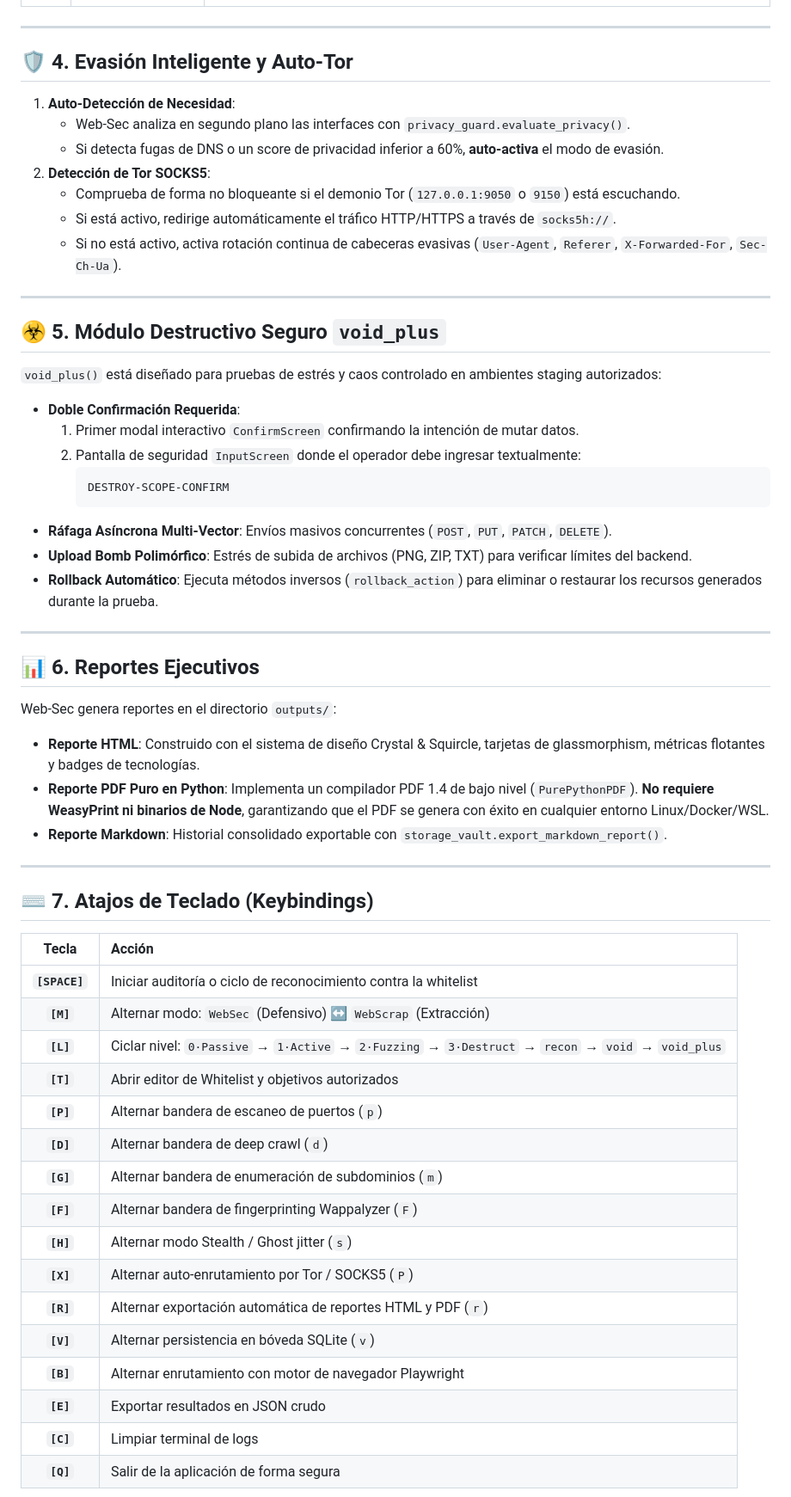
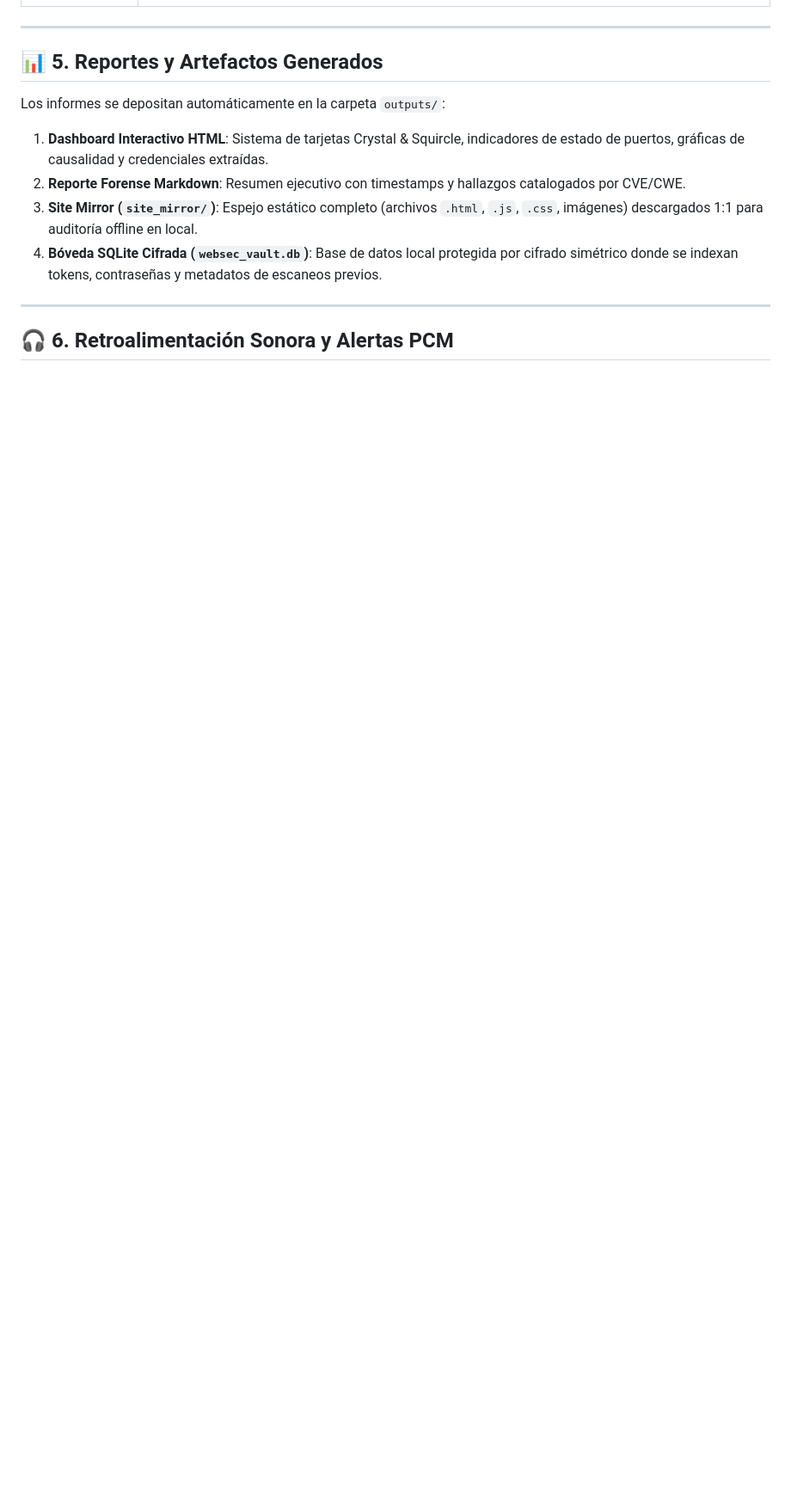
Before and after one commit to ultimaibrahim/web-sec, a Markdown page: README.md, the part around one of its changes. Shown at 86% size. Rendered like a GitHub page; blank space fills up the shorter version.

````diff
--- a/README.md
+++ b/README.md
@@ -58,60 +124,15 @@ El frente `recon` admite ejecución granular mediante flags independientes o com
 
 ---
 
-## 🛡️ 4. Evasión Inteligente y Auto-Tor
+## 📊 5. Reportes y Artefactos Generados
 
-1. **Auto-Detección de Necesidad**:
-   - Web-Sec analiza en segundo plano las interfaces con `privacy_guard.evaluate_privacy()`.
-   - Si detecta fugas de DNS o un score de privacidad inferior a 60%, **auto-activa** el modo de evasión.
-2. **Detección de Tor SOCKS5**:
-   - Comprueba de forma no bloqueante si el demonio Tor (`127.0.0.1:9050` o `9150`) está escuchando.
-   - Si está activo, redirige automáticamente el tráfico HTTP/HTTPS a través de `socks5h://`.
-   - Si no está activo, activa rotación continua de cabeceras evasivas (`User-Agent`, `Referer`, `X-Forwarded-For`, `Sec-Ch-Ua`).
+Los informes se depositan automáticamente en la carpeta `outputs/`:
+1. **Dashboard Interactivo HTML**: Sistema de tarjetas Crystal & Squircle, indicadores de estado de puertos, gráficas de causalidad y credenciales extraídas.
+2. **Reporte Forense Markdown**: Resumen ejecutivo con timestamps y hallazgos catalogados por CVE/CWE.
+3. **Site Mirror (`site_mirror/`)**: Espejo estático completo (archivos `.html`, `.js`, `.css`, imágenes) descargados 1:1 para auditoría offline en local.
+4. **Bóveda SQLite Cifrada (`websec_vault.db`)**: Base de datos local protegida por cifrado simétrico donde se indexan tokens, contraseñas y metadatos de escaneos previos.
 
 ---
 
-## ☣️ 5. Módulo Destructivo Seguro `void_plus`
+## 🎧 6. Retroalimentación Sonora y Alertas PCM
 
-`void_plus()` está diseñado para pruebas de estrés y caos controlado en ambientes staging autorizados:
-- **Doble Confirmación Requerida**:
-  1. Primer modal interactivo `ConfirmScreen` confirmando la intención de mutar datos.
-  2. Pantalla de seguridad `InputScreen` donde el operador debe ingresar textualmente:
-     ```
-     DESTROY-SCOPE-CONFIRM
-     ```
-- **Ráfaga Asíncrona Multi-Vector**: Envíos masivos concurrentes (`POST`, `PUT`, `PATCH`, `DELETE`).
-- **Upload Bomb Polimórfico**: Estrés de subida de archivos (PNG, ZIP, TXT) para verificar límites del backend.
-- **Rollback Automático**: Ejecuta métodos inversos (`rollback_action`) para eliminar o restaurar los recursos generados durante la prueba.
-
----
-
-## 📊 6. Reportes Ejecutivos
-
-Web-Sec genera reportes en el directorio `outputs/`:
-- **Reporte HTML**: Construido con el sistema de diseño Crystal & Squircle, tarjetas de glassmorphism, métricas flotantes y badges de tecnologías.
-- **Reporte PDF Puro en Python**: Implementa un compilador PDF 1.4 de bajo nivel (`PurePythonPDF`). **No requiere WeasyPrint ni binarios de Node**, garantizando que el PDF se genera con éxito en cualquier entorno Linux/Docker/WSL.
-- **Reporte Markdown**: Historial consolidado exportable con `storage_vault.export_markdown_report()`.
-
----
-
-## ⌨️ 7. Atajos de Teclado (Keybindings)
-
-| Tecla | Acción |
-| :---: | :--- |
-| **`[SPACE]`** | Iniciar auditoría o ciclo de reconocimiento contra la whitelist |
-| **`[M]`** | Alternar modo: `WebSec` (Defensivo) ↔ `WebScrap` (Extracción) |
-| **`[L]`** | Ciclar nivel: `0·Passive` → `1·Active` → `2·Fuzzing` → `3·Destruct` → `recon` → `void` → `void_plus` |
-| **`[T]`** | Abrir editor de Whitelist y objetivos autorizados |
-| **`[P]`** | Alternar bandera de escaneo de puertos (`p`) |
-| **`[D]`** | Alternar bandera de deep crawl (`d`) |
-| **`[G]`** | Alternar bandera de enumeración de subdominios (`m`) |
-| **`[F]`** | Alternar bandera de fingerprinting Wappalyzer (`F`) |
-| **`[H]`** | Alternar modo Stealth / Ghost jitter (`s`) |
-| **`[X]`** | Alternar auto-enrutamiento por Tor / SOCKS5 (`P`) |
-| **`[R]`** | Alternar exportación automática de reportes HTML y PDF (`r`) |
-| **`[V]`** | Alternar persistencia en bóveda SQLite (`v`) |
-| **`[B]`** | Alternar enrutamiento con motor de navegador Playwright |
-| **`[E]`** | Exportar resultados en JSON crudo |
-| **`[C]`** | Limpiar terminal de logs |
-| **`[Q]`** | Salir de la aplicación de forma segura |
-
````
Also changed, not shown: other parts of README.md (+109 -76 lines).
